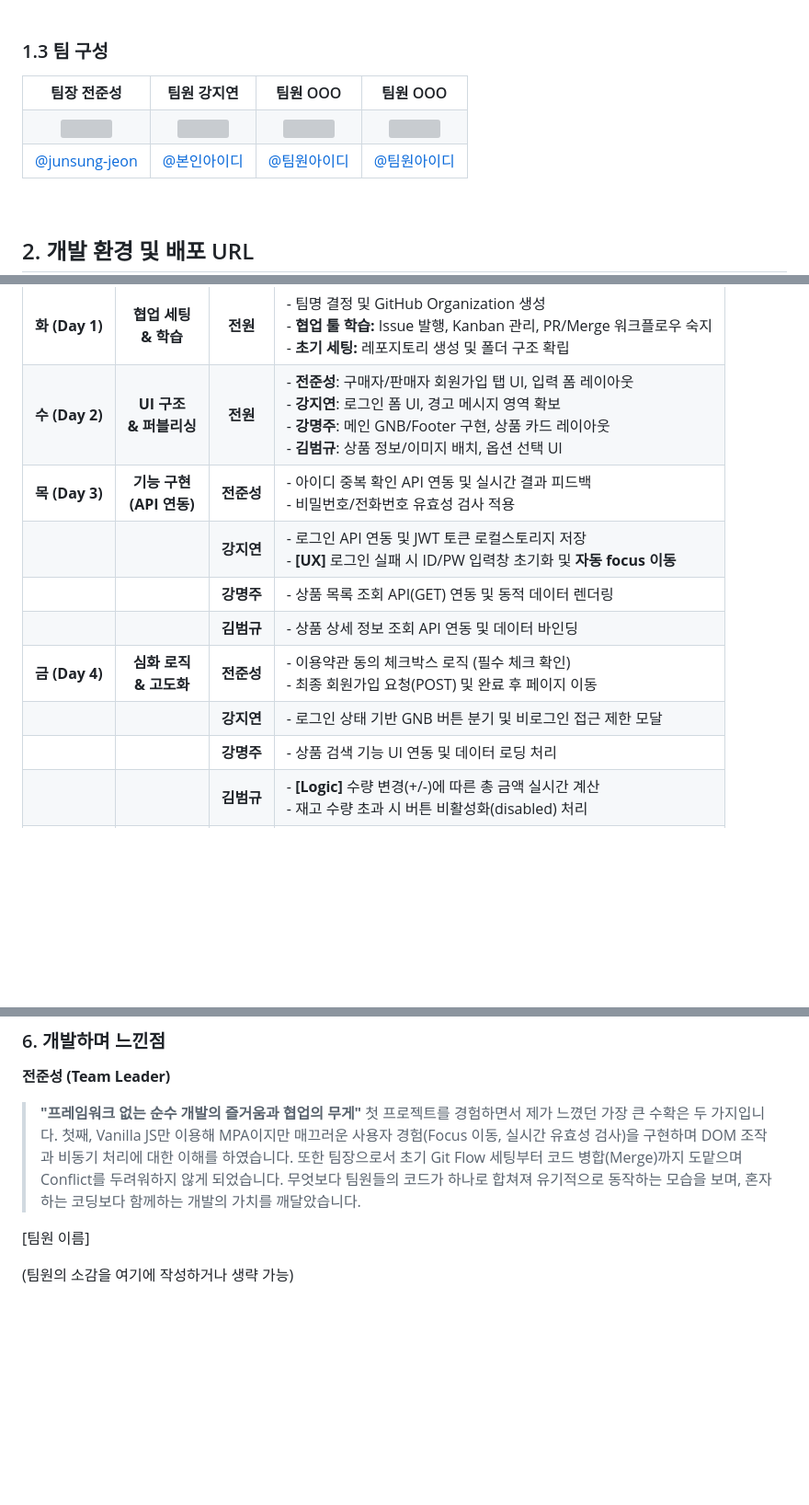
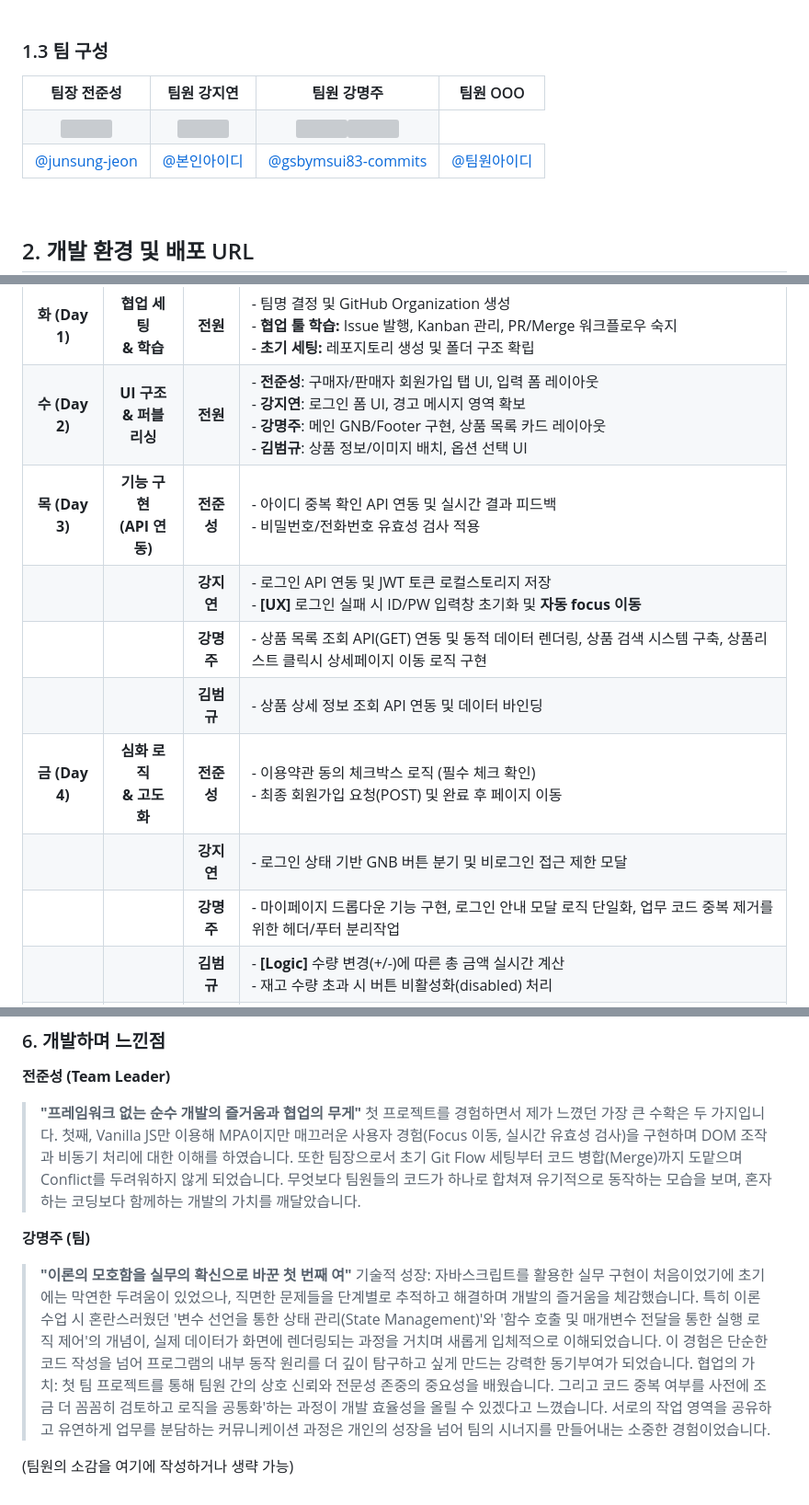
Before and after one commit to second-project2/Open-Market-Service-OMS-, a Markdown page: README.md, 3 parts joined by grey strips. Shown at 92% size. GitHub-like rendering; blank space fills up the shorter version; grey boxes are pictures that could not be loaded.

Commit message:
강명주-리드미
1.3
3. wbs
4
6
작성

````diff
--- a/README.md
+++ b/README.md
@@ -29,7 +29,7 @@ HODU(호두)는 사용자가 다양한 상품을 쉽고 빠르게 탐색하고,
     <tr>
         <th>팀장 전준성</th>
         <th>팀원 강지연</th>
-        <th>팀원 OOO</th>
+        <th>팀원 강명주</th>
         <th>팀원 OOO</th>
     </tr>
     <tr>
@@ -43,7 +43,7 @@ HODU(호두)는 사용자가 다양한 상품을 쉽고 빠르게 탐색하고,
     <tr>
         <td align="center"><a href="https://github.com/junsung-jeon">@junsung-jeon</a></td>
         <td align="center"><a href="https://github.com/본인아이디">@본인아이디</a></td>
-        <td align="center"><a href="https://github.com/팀원아이디">@팀원아이디</a></td>
+        <td align="center"><a href="https://github.com/팀원아이디">@gsbymsui83-commits</a></td>
       <td align="center"><a href="https://github.com/팀원아이디">@팀원아이디</a></td>
     </tr>
 </table>
@@ -118,14 +118,14 @@ GitHub Actions 배포 설정에 따라 html 폴더를 루트(root)로 하여 배
 | 날짜 | 구분 | 담당자 | 상세 개발 내용 |
 | :---: | :---: | :---: | :--- |
 | **화 (Day 1)** | **협업 세팅<br>& 학습** | **전원** | - 팀명 결정 및 GitHub Organization 생성<br>- **협업 툴 학습:** Issue 발행, Kanban 관리, PR/Merge 워크플로우 숙지<br>- **초기 세팅:** 레포지토리 생성 및 폴더 구조 확립 |
-| **수 (Day 2)** | **UI 구조<br>& 퍼블리싱** | **전원** | - **전준성**: 구매자/판매자 회원가입 탭 UI, 입력 폼 레이아웃<br>- **강지연**: 로그인 폼 UI, 경고 메시지 영역 확보<br>- **강명주**: 메인 GNB/Footer 구현, 상품 카드 레이아웃<br>- **김범규**: 상품 정보/이미지 배치, 옵션 선택 UI |
+| **수 (Day 2)** | **UI 구조<br>& 퍼블리싱** | **전원** | - **전준성**: 구매자/판매자 회원가입 탭 UI, 입력 폼 레이아웃<br>- **강지연**: 로그인 폼 UI, 경고 메시지 영역 확보<br>- **강명주**: 메인 GNB/Footer 구현, 상품 목록 카드 레이아웃<br>- **김범규**: 상품 정보/이미지 배치, 옵션 선택 UI |
 | **목 (Day 3)** | **기능 구현<br>(API 연동)** | **전준성** | - 아이디 중복 확인 API 연동 및 실시간 결과 피드백<br>- 비밀번호/전화번호 유효성 검사 적용 |
 | | | **강지연** | - 로그인 API 연동 및 JWT 토큰 로컬스토리지 저장<br>- **[UX]** 로그인 실패 시 ID/PW 입력창 초기화 및 **자동 focus 이동** |
-| | | **강명주** | - 상품 목록 조회 API(GET) 연동 및 동적 데이터 렌더링 |
+| | | **강명주** | - 상품 목록 조회 API(GET) 연동 및 동적 데이터 렌더링, 상품 검색 시스템 구축, 상품리스트 클릭시 상세페이지 이동 로직 구현
 | | | **김범규** | - 상품 상세 정보 조회 API 연동 및 데이터 바인딩 |
 | **금 (Day 4)** | **심화 로직<br>& 고도화** | **전준성** | - 이용약관 동의 체크박스 로직 (필수 체크 확인)<br>- 최종 회원가입 요청(POST) 및 완료 후 페이지 이동 |
 | | | **강지연** | - 로그인 상태 기반 GNB 버튼 분기 및 비로그인 접근 제한 모달 |
-| | | **강명주** | - 상품 검색 기능 UI 연동 및 데이터 로딩 처리 |
+| | | **강명주** | - 마이페이지 드롭다운 기능 구현, 로그인 안내 모달 로직 단일화, 업무 코드 중복 제거를 위한 헤더/푸터 분리작업 |
 | | | **김범규** | - **[Logic]** 수량 변경(+/-)에 따른 총 금액 실시간 계산<br>- 재고 수량 초과 시 버튼 비활성화(disabled) 처리 |
 | **토 (Day 5)** | **배포<br>& QA** | **전원** | - 각 기능 브랜치(`feat/xxx`) → `dev` 브랜치 병합 (Conflict 해결)<br>- 전체 페이지 링크 연결 및 플로우 테스트<br>- **GitHub Pages 배포 및 Lighthouse 성능 측정/최적화** |
 ```mermaid
@@ -198,6 +200,9 @@ gantt
 > **"프레임워크 없는 순수 개발의 즐거움과 협업의 무게"**
 > 첫 프로젝트를 경험하면서 제가 느꼈던 가장 큰 수확은 두 가지입니다. 첫째, Vanilla JS만 이용해 MPA이지만 매끄러운 사용자 경험(Focus 이동, 실시간 유효성 검사)을 구현하며 DOM 조작과 비동기 처리에 대한 이해를 하였습니다. 또한 팀장으로서 초기 Git Flow 세팅부터 코드 병합(Merge)까지 도맡으며 Conflict를 두려워하지 않게 되었습니다. 무엇보다 팀원들의 코드가 하나로 합쳐져 유기적으로 동작하는 모습을 보며, 혼자 하는 코딩보다 함께하는 개발의 가치를 깨달았습니다.
 
-[팀원 이름]
+**강명주 (팀)**
+> **"이론의 모호함을 실무의 확신으로 바꾼 첫 번째 여"**
+> 기술적 성장: 자바스크립트를 활용한 실무 구현이 처음이었기에 초기에는 막연한 두려움이 있었으나, 직면한 문제들을 단계별로 추적하고 해결하며 개발의 즐거움을 체감했습니다. 특히 이론 수업 시 혼란스러웠던 '변수 선언을 통한 상태 관리(State Management)'와 '함수 호출 및 매개변수 전달을 통한 실행 로직 제어'의 개념이, 실제 데이터가 화면에 렌더링되는 과정을 거치며 새롭게 입체적으로 이해되었습니다. 이 경험은 단순한 코드 작성을 넘어 프로그램의 내부 동작 원리를 더 깊이 탐구하고 싶게 만드는 강력한 동기부여가 되었습니다.
+> 협업의 가치: 첫 팀 프로젝트를 통해 팀원 간의 상호 신뢰와 전문성 존중의 중요성을 배웠습니다. 그리고 코드 중복 여부를 사전에 조금 더 꼼꼼히 검토하고 로직을 공통화'하는 과정이 개발 효율성을 올릴 수 있겠다고 느꼈습니다. 서로의 작업 영역을 공유하고 유연하게 업무를 분담하는 커뮤니케이션 과정은 개인의 성장을 넘어 팀의 시너지를 만들어내는 소중한 경험이었습니다.
 
 (팀원의 소감을 여기에 작성하거나 생략 가능)
````
Also changed, not shown: other parts of README.md (+4 -2 lines).
